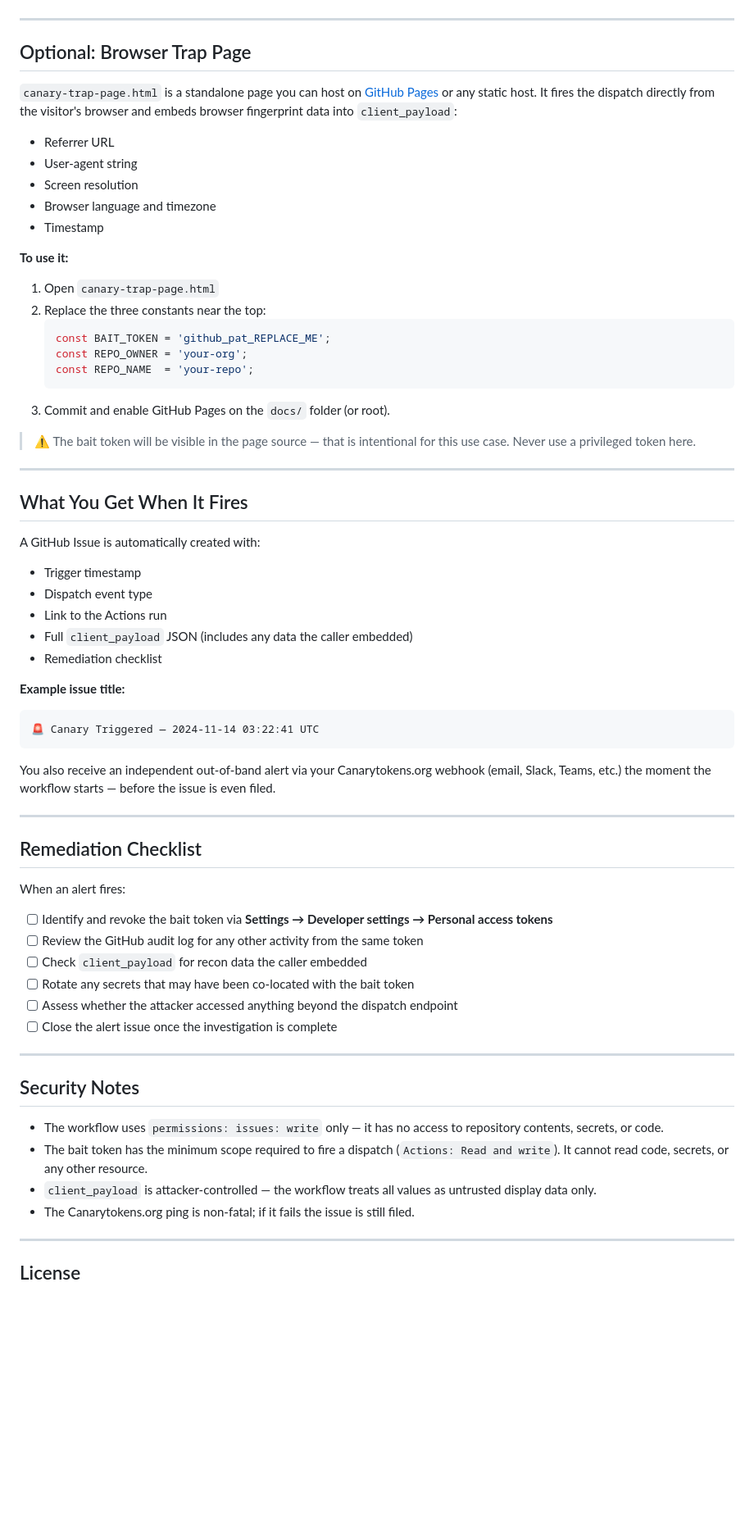
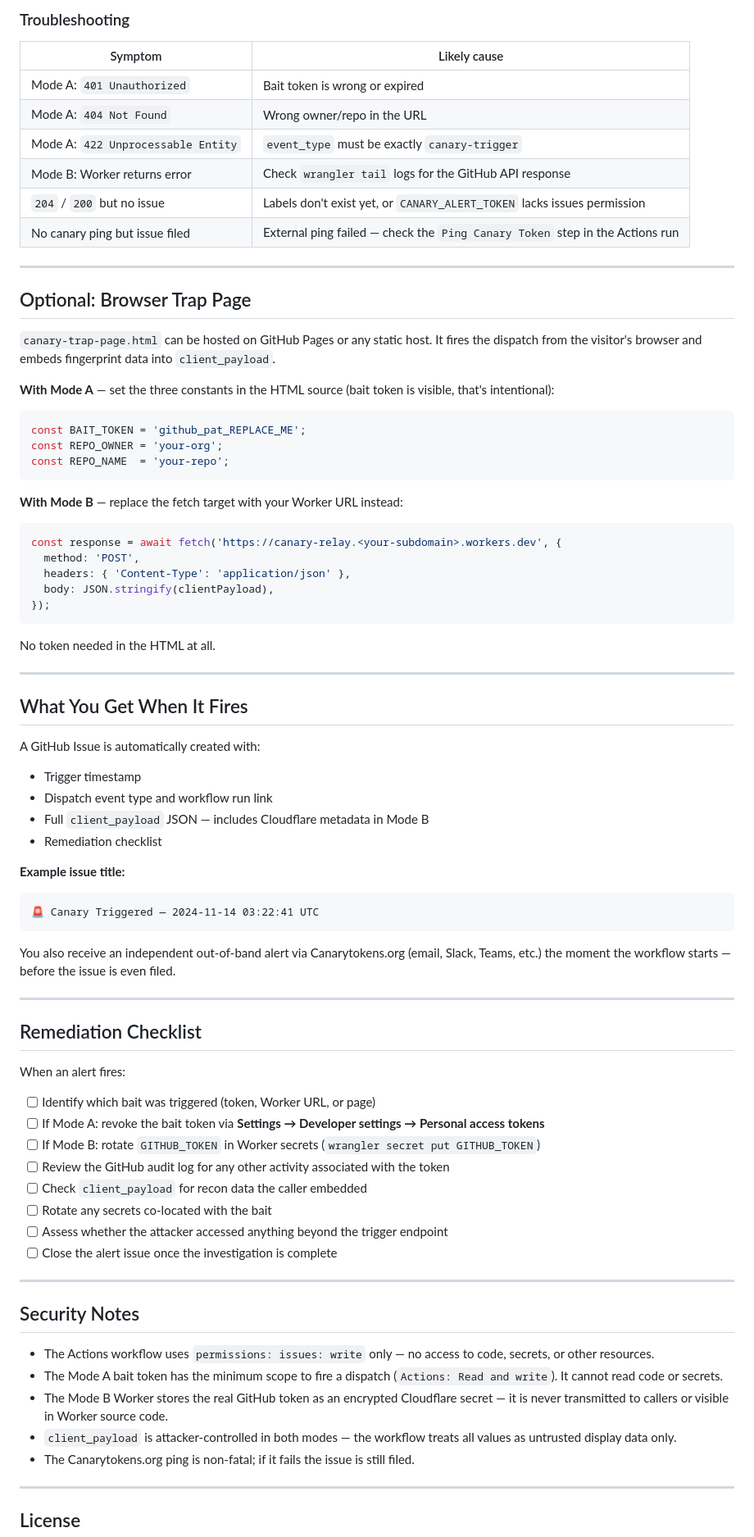
Before and after one commit to secdev02/GitHubCanaryTokenTrap, a Markdown page: README.md, the part around one of its changes. Shown at 82% size. Rendered like a GitHub page; blank space fills up the shorter version.

````diff
--- a/README.md
+++ b/README.md
@@ -117,28 +263,36 @@ Expected output: `204`
+### Troubleshooting
+
+| Symptom | Likely cause |
+|---------|-------------|
+| Mode A: `401 Unauthorized` | Bait token is wrong or expired |
+| Mode A: `404 Not Found` | Wrong owner/repo in the URL |
+| Mode A: `422 Unprocessable Entity` | `event_type` must be exactly `canary-trigger` |
+| Mode B: Worker returns error | Check `wrangler tail` logs for the GitHub API response |
+| `204` / `200` but no issue | Labels don't exist yet, or `CANARY_ALERT_TOKEN` lacks issues permission |
+| No canary ping but issue filed | External ping failed — check the `Ping Canary Token` step in the Actions run |
 
 ---
 
 ## Optional: Browser Trap Page
 
-`canary-trap-page.html` is a standalone page you can host on [GitHub Pages](https://pages.github.com/) or any static host. It fires the dispatch directly from the visitor's browser and embeds browser fingerprint data into `client_payload`:
+`canary-trap-page.html` can be hosted on GitHub Pages or any static host. It fires the dispatch from the visitor's browser and embeds fingerprint data into `client_payload`.
 
-- Referrer URL
-- User-agent string
-- Screen resolution
-- Browser language and timezone
-- Timestamp
+**With Mode A** — set the three constants in the HTML source (bait token is visible, that's intentional):
+```js
+const BAIT_TOKEN = 'github_pat_REPLACE_ME';
+const REPO_OWNER = 'your-org';
+const REPO_NAME  = 'your-repo';
+```
 
-**To use it:**
-
-1. Open `canary-trap-page.html`
-2. Replace the three constants near the top:
-   ```js
-   const BAIT_TOKEN = 'github_pat_REPLACE_ME';
-   const REPO_OWNER = 'your-org';
-   const REPO_NAME  = 'your-repo';
-   ```
-3. Commit and enable GitHub Pages on the `docs/` folder (or root).
-
-> ⚠️ The bait token will be visible in the page source — that is intentional for this use case. Never use a privileged token here.
+**With Mode B** — replace the fetch target with your Worker URL instead:
+```js
+const response = await fetch('https://canary-relay.<your-subdomain>.workers.dev', {
+  method: 'POST',
+  headers: { 'Content-Type': 'application/json' },
+  body: JSON.stringify(clientPayload),
+});
+```
+No token needed in the HTML at all.
 
 ---
 
@@ -147,9 +301,8 @@ Expected output: `204`
 A GitHub Issue is automatically created with:
 
 - Trigger timestamp
-- Dispatch event type
-- Link to the Actions run
-- Full `client_payload` JSON (includes any data the caller embedded)
+- Dispatch event type and workflow run link
+- Full `client_payload` JSON — includes Cloudflare metadata in Mode B
 - Remediation checklist
 
 **Example issue title:**
@@ -157,7 +310,7 @@ A GitHub Issue is automatically created with:
 🚨 Canary Triggered — 2024-11-14 03:22:41 UTC
 ```
 
-You also receive an independent out-of-band alert via your Canarytokens.org webhook (email, Slack, Teams, etc.) the moment the workflow starts — before the issue is even filed.
+You also receive an independent out-of-band alert via Canarytokens.org (email, Slack, Teams, etc.) the moment the workflow starts — before the issue is even filed.
 
 ---
 
@@ -165,20 +318,23 @@ You also receive an independent out-of-band alert via your Canarytokens.org webh
 
 When an alert fires:
 
-- [ ] Identify and revoke the bait token via **Settings → Developer settings → Personal access tokens**
-- [ ] Review the GitHub audit log for any other activity from the same token
+- [ ] Identify which bait was triggered (token, Worker URL, or page)
+- [ ] If Mode A: revoke the bait token via **Settings → Developer settings → Personal access tokens**
+- [ ] If Mode B: rotate `GITHUB_TOKEN` in Worker secrets (`wrangler secret put GITHUB_TOKEN`)
+- [ ] Review the GitHub audit log for any other activity associated with the token
 - [ ] Check `client_payload` for recon data the caller embedded
-- [ ] Rotate any secrets that may have been co-located with the bait token
-- [ ] Assess whether the attacker accessed anything beyond the dispatch endpoint
+- [ ] Rotate any secrets co-located with the bait
+- [ ] Assess whether the attacker accessed anything beyond the trigger endpoint
 - [ ] Close the alert issue once the investigation is complete
 
 ---
 
 ## Security Notes
 
-- The workflow uses `permissions: issues: write` only — it has no access to repository contents, secrets, or code.
-- The bait token has the minimum scope required to fire a dispatch (`Actions: Read and write`). It cannot read code, secrets, or any other resource.
-- `client_payload` is attacker-controlled — the workflow treats all values as untrusted display data only.
+- The Actions workflow uses `permissions: issues: write` only — no access to code, secrets, or other resources.
+- The Mode A bait token has the minimum scope to fire a dispatch (`Actions: Read and write`). It cannot read code or secrets.
+- The Mode B Worker stores the real GitHub token as an encrypted Cloudflare secret — it is never transmitted to callers or visible in Worker source code.
+- `client_payload` is attacker-controlled in both modes — the workflow treats all values as untrusted display data only.
 - The Canarytokens.org ping is non-fatal; if it fails the issue is still filed.
 
 ---
````
Also changed, not shown: other parts of README.md (+177 -31 lines).
